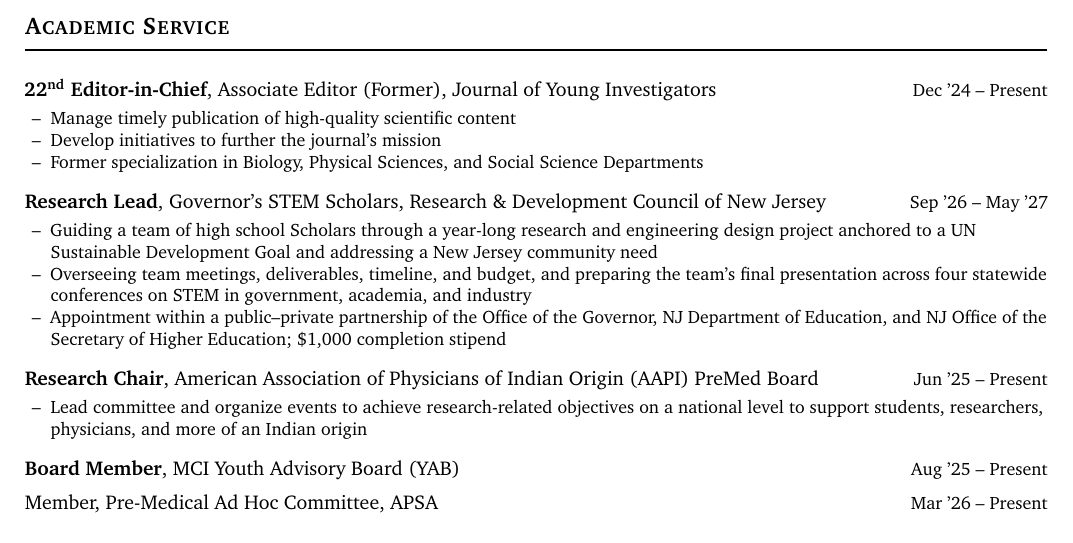
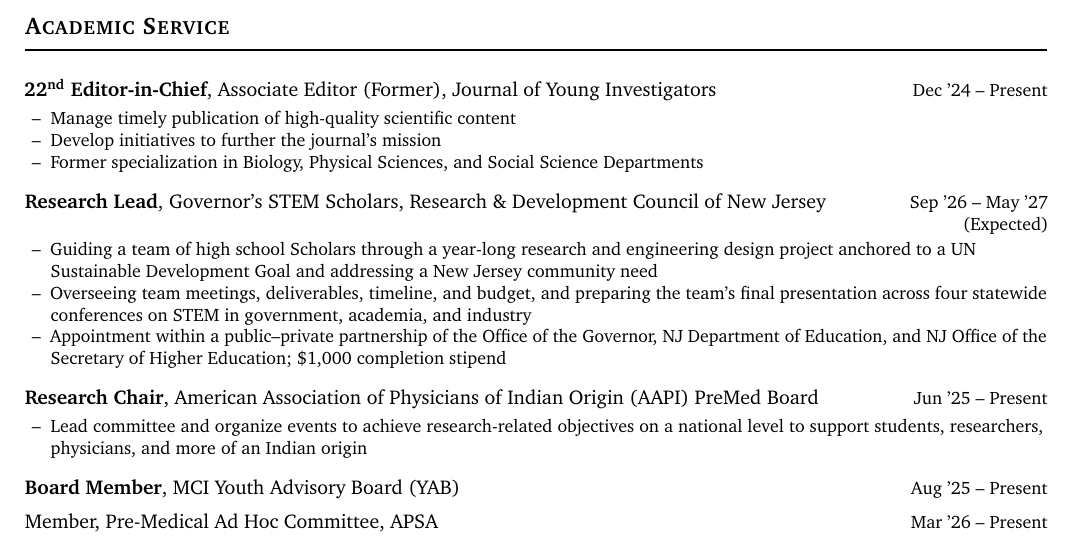
Before and after one commit to kabirsinghji/kabirsinghji.github.io, a LaTeX CV (cv/cv.tex): part of page 3 of 5, cut so that both start at the same text. Compiled offline with pdfLaTeX.

Commit message:
Update cv.tex

```diff
--- a/cv/cv.tex
+++ b/cv/cv.tex
@@ -309,7 +309,7 @@
 \end{cvitems}
 
 \entry{\textbf{Research Lead}, Governor's STEM Scholars,
-Research \& Development Council of New Jersey}{Sep '26 -- May '27}
+Research \& Development Council of New Jersey}{Sep '26 -- May '27 (Expected)}
 \begin{cvitems}
   \item Guiding a team of high school Scholars through a year-long research and
         engineering design project anchored to a UN Sustainable Development Goal
```
